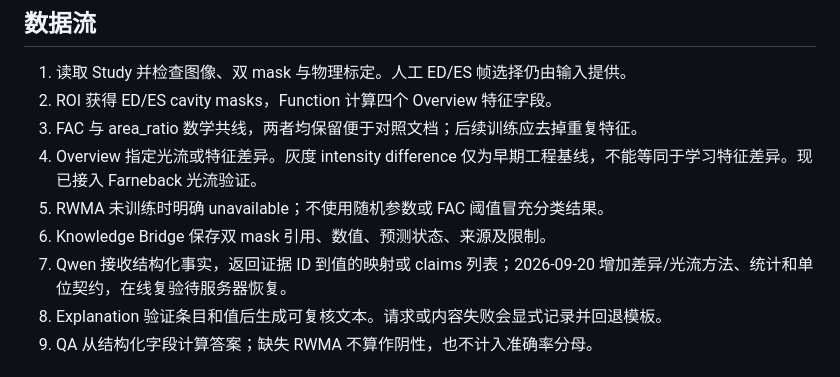
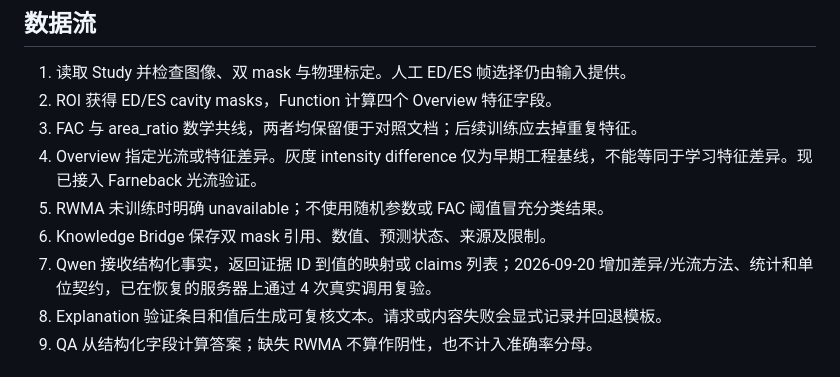
Before and after one commit to IreliaNeu/Cardiac-Agent, a Markdown page: docs/ARCHITECTURE.zh-CN.md, the part around the change. Drawn GitHub-style.

```diff
--- a/docs/ARCHITECTURE.zh-CN.md
+++ b/docs/ARCHITECTURE.zh-CN.md
@@ -24,7 +24,7 @@
 4. Overview 指定光流或特征差异。灰度 intensity difference 仅为早期工程基线，不能等同于学习特征差异。现已接入 Farneback 光流验证。
 5. RWMA 未训练时明确 unavailable；不使用随机参数或 FAC 阈值冒充分类结果。
 6. Knowledge Bridge 保存双 mask 引用、数值、预测状态、来源及限制。
-7. Qwen 接收结构化事实，返回证据 ID 到值的映射或 claims 列表；2026-09-20 增加差异/光流方法、统计和单位契约，在线复验待服务器恢复。
+7. Qwen 接收结构化事实，返回证据 ID 到值的映射或 claims 列表；2026-09-20 增加差异/光流方法、统计和单位契约，已在恢复的服务器上通过 4 次真实调用复验。
 8. Explanation 验证条目和值后生成可复核文本。请求或内容失败会显式记录并回退模板。
 9. QA 从结构化字段计算答案；缺失 RWMA 不算作阴性，也不计入准确率分母。
 
```
Also changed, not shown: docs/PROGRESS_2026-09-20.zh-CN.md (+21 -0 lines), docs/TECHNICAL_GUIDE.zh-CN.md (+4 -3 lines).
